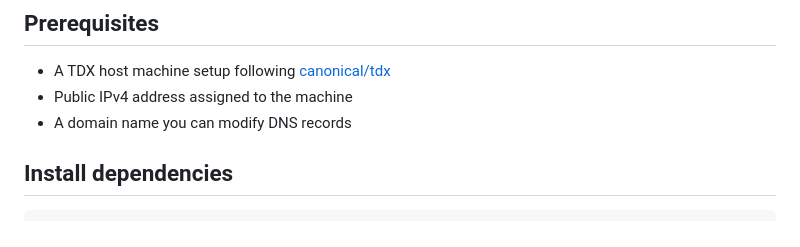
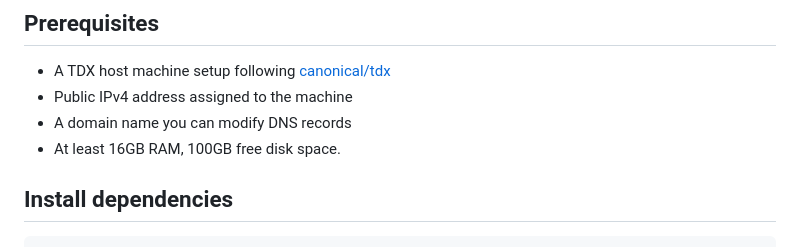
Before and after one commit to Phala-Network/dstack, a Markdown page: README.md, the part around the change. Drawn GitHub-style.

Commit message:
README: Add RAM and disk requirement

```diff
--- a/README.md
+++ b/README.md
@@ -48,6 +48,7 @@ dstack/
 - A TDX host machine setup following [canonical/tdx](https://github.com/canonical/tdx)
 - Public IPv4 address assigned to the machine
 - A domain name you can modify DNS records
+- At least 16GB RAM, 100GB free disk space.
 
 ## Install dependencies
 
```
